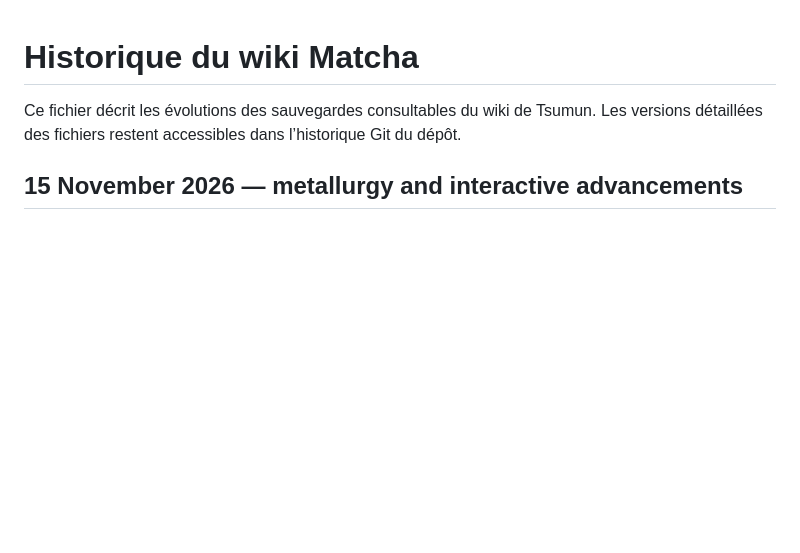
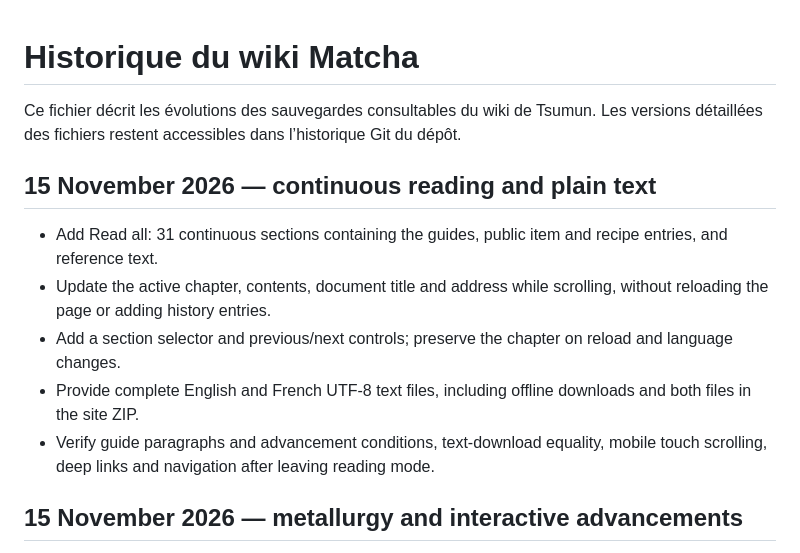
Before and after one commit to TsumunDev/Matcha-Flavoured-Wiki, a Markdown page: CHANGELOG.md, the part around the change. Drawn GitHub-style; blank space fills up the shorter version.

```diff
--- a/CHANGELOG.md
+++ b/CHANGELOG.md
@@ -1,6 +1,14 @@
 # Historique du wiki Matcha
 
 Ce fichier décrit les évolutions des sauvegardes consultables du wiki de Tsumun. Les versions détaillées des fichiers restent accessibles dans l’historique Git du dépôt.
+
+## 15 November 2026 — continuous reading and plain text
+
+- Add Read all: 31 continuous sections containing the guides, public item and recipe entries, and reference text.
+- Update the active chapter, contents, document title and address while scrolling, without reloading the page or adding history entries.
+- Add a section selector and previous/next controls; preserve the chapter on reload and language changes.
+- Provide complete English and French UTF-8 text files, including offline downloads and both files in the site ZIP.
+- Verify guide paragraphs and advancement conditions, text-download equality, mobile touch scrolling, deep links and navigation after leaving reading mode.
 
 ## 15 November 2026 — metallurgy and interactive advancements
 
```
Also changed, not shown: README.md (+15 -1 lines), preview/wiki-read-all.png (added), 5 other files.
